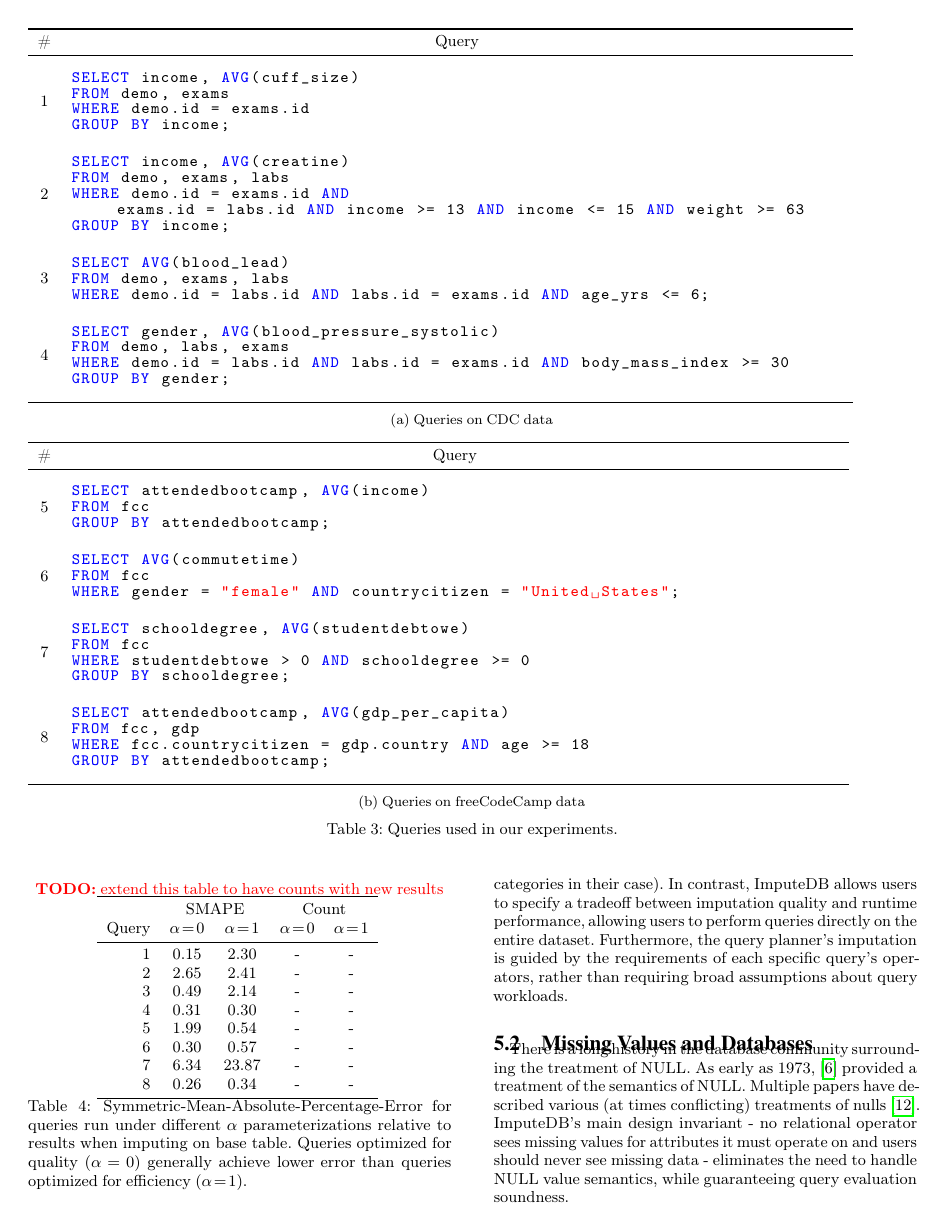
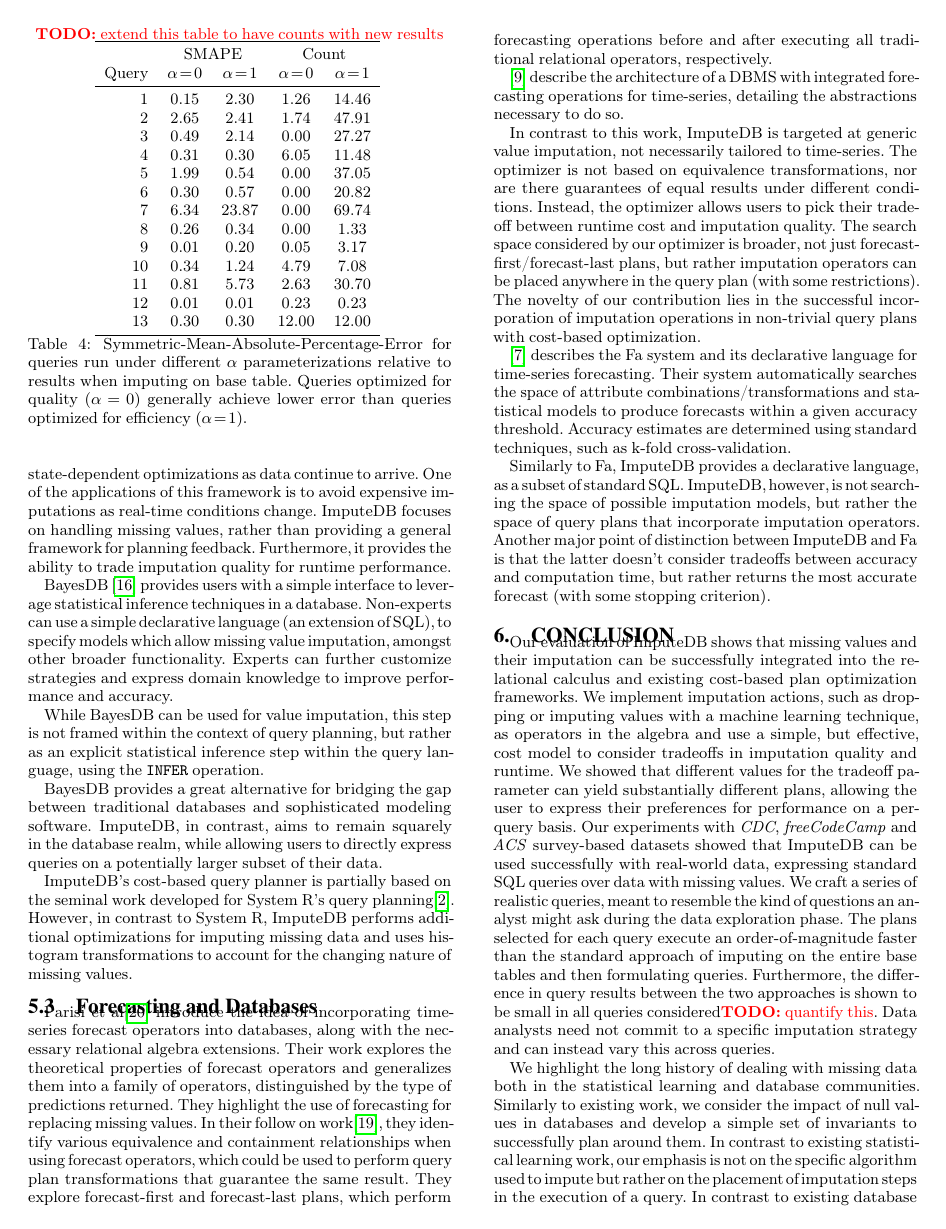
Before and after one commit to mitdbg/imputedb, a LaTeX document (paper/main.tex, which reads paper/tables/perf_summary_13.tex): page 9 of 11 before the commit and page 10 of 12 after it. Compiled offline with pdfLaTeX.

Commit message:
Update figures for new query results

```diff
--- /dev/null
+++ b/paper/tables/perf_summary_13.tex
@@ -0,0 +1,20 @@
+\begin{tabular}{rcccc}
+\toprule
+       & \multicolumn{2}{c}{SMAPE}                                & \multicolumn{2}{c}{Count}   \\
+Query  & $\alpha = 0$              & $\alpha = 1$                 & $\alpha = 0$ & $\alpha = 1$ \\
+\midrule
+    1  & 0.15                      & 2.30                         & 1.26            & 14.46     \\
+    2  & 2.65                      & 2.41                         & 1.74            & 47.91     \\
+    3  & 0.49                      & 2.14                         & 0.00            & 27.27     \\
+    4  & 0.31                      & 0.30                         & 6.05            & 11.48     \\
+    5  & 1.99                      & 0.54                         & 0.00            & 37.05     \\
+    6  & 0.30                      & 0.57                         & 0.00            & 20.82     \\
+    7  & 6.34                      & 23.87                        & 0.00            & 69.74     \\
+    8  & 0.26                      & 0.34                         & 0.00            & 1.33      \\
+    9  & 0.01                      & 0.20                         & 0.05            & 3.17      \\
+   10  & 0.34                      & 1.24                         & 4.79            & 7.08      \\
+   11  & 0.81                      & 5.73                         & 2.63            & 30.70     \\
+   12  & 0.01                      & 0.01                         & 0.23            & 0.23      \\
+   13  & 0.30                      & 0.30                         & 12.00           & 12.00     \\
+\bottomrule
+\end{tabular}
```
Also changed, not shown: paper/experiments.tex (+2 -2 lines), paper/figures/running_times_combined_bar_13.png (added).
